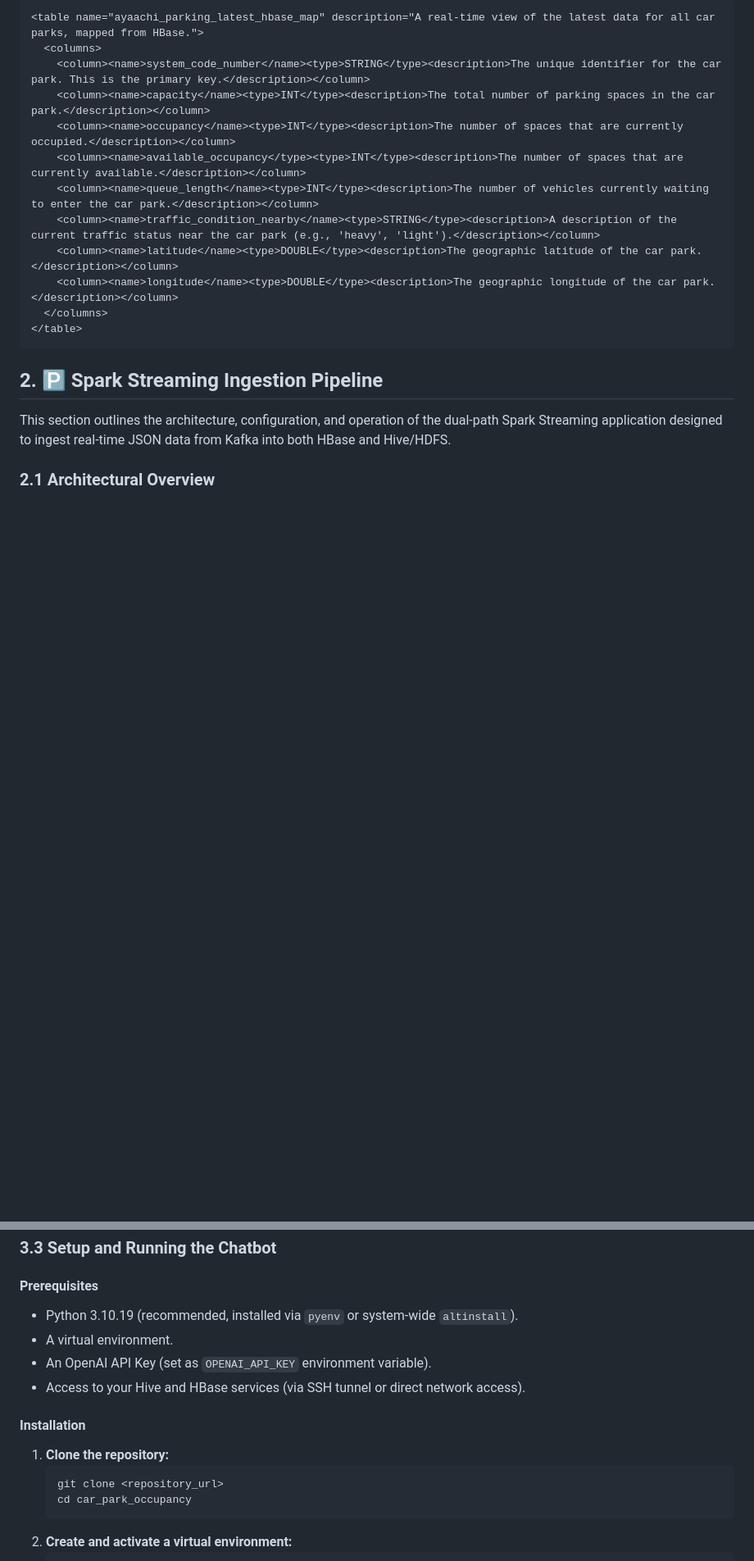
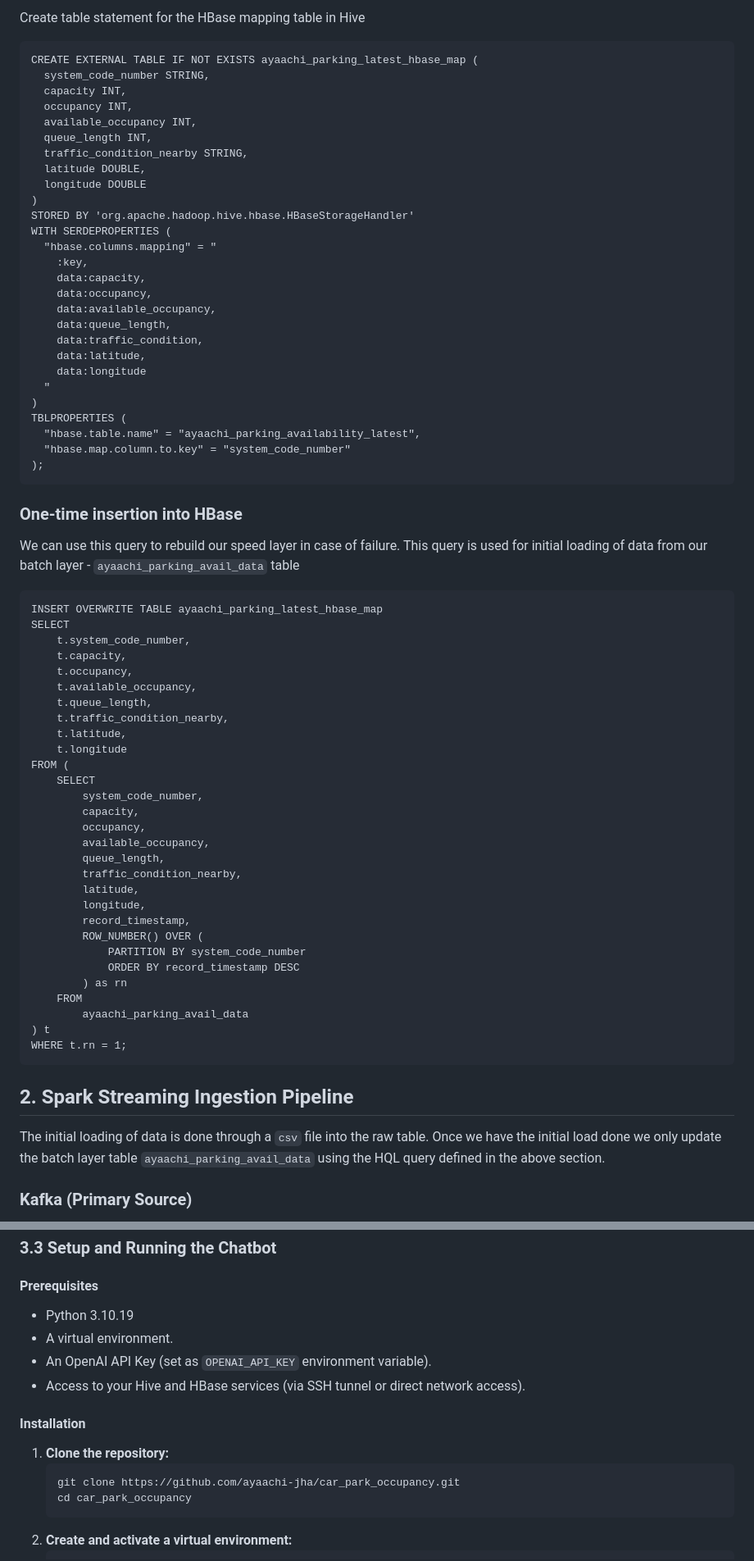
Before and after one commit to ayaachi-jha/car_park_occupancy, a Markdown page: README.md, 2 parts joined by grey strips. Shown: that part at 82% size. Rendered like a GitHub page; blank space fills up the shorter version.

````diff
--- a/README.md
+++ b/README.md
@@ -43,22 +140,73 @@ This Hive table provides a SQL interface to the HBase table, allowing SQL querie
 
-```xml
-<table name="ayaachi_parking_latest_hbase_map" description="A real-time view of the latest data for all car parks, mapped from HBase.">
-  <columns>
-    <column><name>system_code_number</name><type>STRING</type><description>The unique identifier for the car park. This is the primary key.</description></column>
-    <column><name>capacity</name><type>INT</type><description>The total number of parking spaces in the car park.</description></column>
-    <column><name>occupancy</name><type>INT</type><description>The number of spaces that are currently occupied.</description></column>
-    <column><name>available_occupancy</type><type>INT</type><description>The number of spaces that are currently available.</description></column>
-    <column><name>queue_length</name><type>INT</type><description>The number of vehicles currently waiting to enter the car park.</description></column>
-    <column><name>traffic_condition_nearby</name><type>STRING</type><description>A description of the current traffic status near the car park (e.g., 'heavy', 'light').</description></column>
-    <column><name>latitude</name><type>DOUBLE</type><description>The geographic latitude of the car park.</description></column>
-    <column><name>longitude</name><type>DOUBLE</type><description>The geographic longitude of the car park.</description></column>
-  </columns>
-</table>
+Create table statement for the HBase mapping table in Hive
+```
+CREATE EXTERNAL TABLE IF NOT EXISTS ayaachi_parking_latest_hbase_map (
+  system_code_number STRING,
+  capacity INT,
+  occupancy INT,
+  available_occupancy INT,
+  queue_length INT,
+  traffic_condition_nearby STRING,
+  latitude DOUBLE,
+  longitude DOUBLE
+)
+STORED BY 'org.apache.hadoop.hive.hbase.HBaseStorageHandler'
+WITH SERDEPROPERTIES (
+  "hbase.columns.mapping" = "
+    :key,
+    data:capacity,
+    data:occupancy,
+    data:available_occupancy,
+    data:queue_length,
+    data:traffic_condition,
+    data:latitude,
+    data:longitude
+  "
+)
+TBLPROPERTIES (
+  "hbase.table.name" = "ayaachi_parking_availability_latest",
+  "hbase.map.column.to.key" = "system_code_number"
+);
+```
+### One-time insertion into HBase
+
+We can use this query to rebuild our speed layer in case of failure. This query is used for initial loading of data from our batch layer - `ayaachi_parking_avail_data` table
+
+```
+INSERT OVERWRITE TABLE ayaachi_parking_latest_hbase_map
+SELECT
+    t.system_code_number,
+    t.capacity,
+    t.occupancy,
+    t.available_occupancy,
+    t.queue_length,
+    t.traffic_condition_nearby,
+    t.latitude,
+    t.longitude
+FROM (
+    SELECT
+        system_code_number,
+        capacity,
+        occupancy,
+        available_occupancy,
+        queue_length,
+        traffic_condition_nearby,
+        latitude,
+        longitude,
+        record_timestamp,
+        ROW_NUMBER() OVER (
+            PARTITION BY system_code_number
+            ORDER BY record_timestamp DESC
+        ) as rn
+    FROM
+        ayaachi_parking_avail_data
+) t
+WHERE t.rn = 1;
 ```
 
-## 2. 🅿️ Spark Streaming Ingestion Pipeline
+## 2. Spark Streaming Ingestion Pipeline
 
-This section outlines the architecture, configuration, and operation of the dual-path Spark Streaming application designed to ingest real-time JSON data from Kafka into both HBase and Hive/HDFS.
+The initial loading of data is done through a `csv` file into the raw table. Once we have the initial load done we only update the batch layer table `ayaachi_parking_avail_data` using the HQL query defined in the above section.
 
-### 2.1 Architectural Overview
+### Kafka (Primary Source)
 
@@ -199,7 +400,7 @@ The chatbot uses the following custom tools:
 
 #### Prerequisites
 
-*   Python 3.10.19 (recommended, installed via `pyenv` or system-wide `altinstall`).
+*   Python 3.10.19
 *   A virtual environment.
 *   An OpenAI API Key (set as `OPENAI_API_KEY` environment variable).
 *   Access to your Hive and HBase services (via SSH tunnel or direct network access).
@@ -208,7 +409,7 @@ The chatbot uses the following custom tools:
 
 1.  **Clone the repository:**
     ```bash
-    git clone <repository_url>
+    git clone https://github.com/ayaachi-jha/car_park_occupancy.git
     cd car_park_occupancy
     ```
 2.  **Create and activate a virtual environment:**
````
Also changed, not shown: other parts of README.md (+229 -78 lines).
